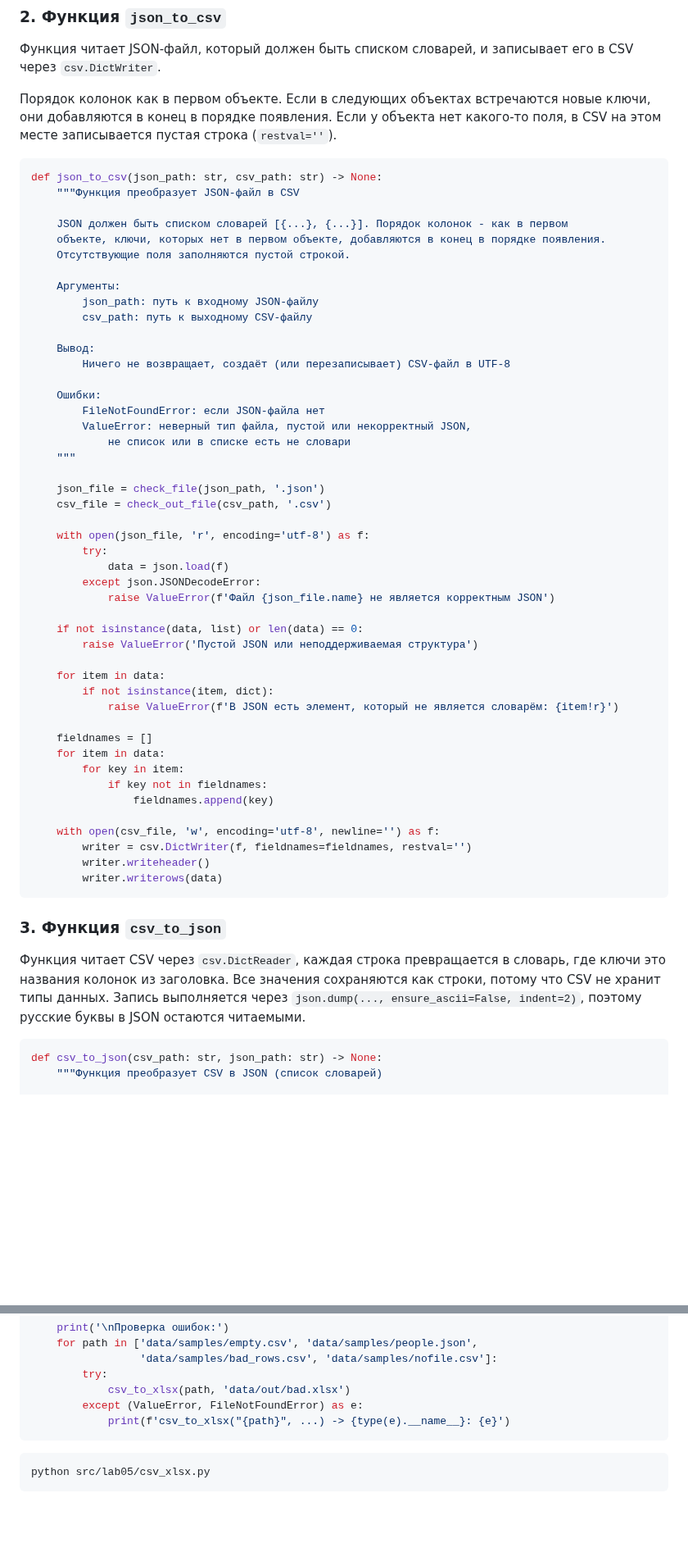
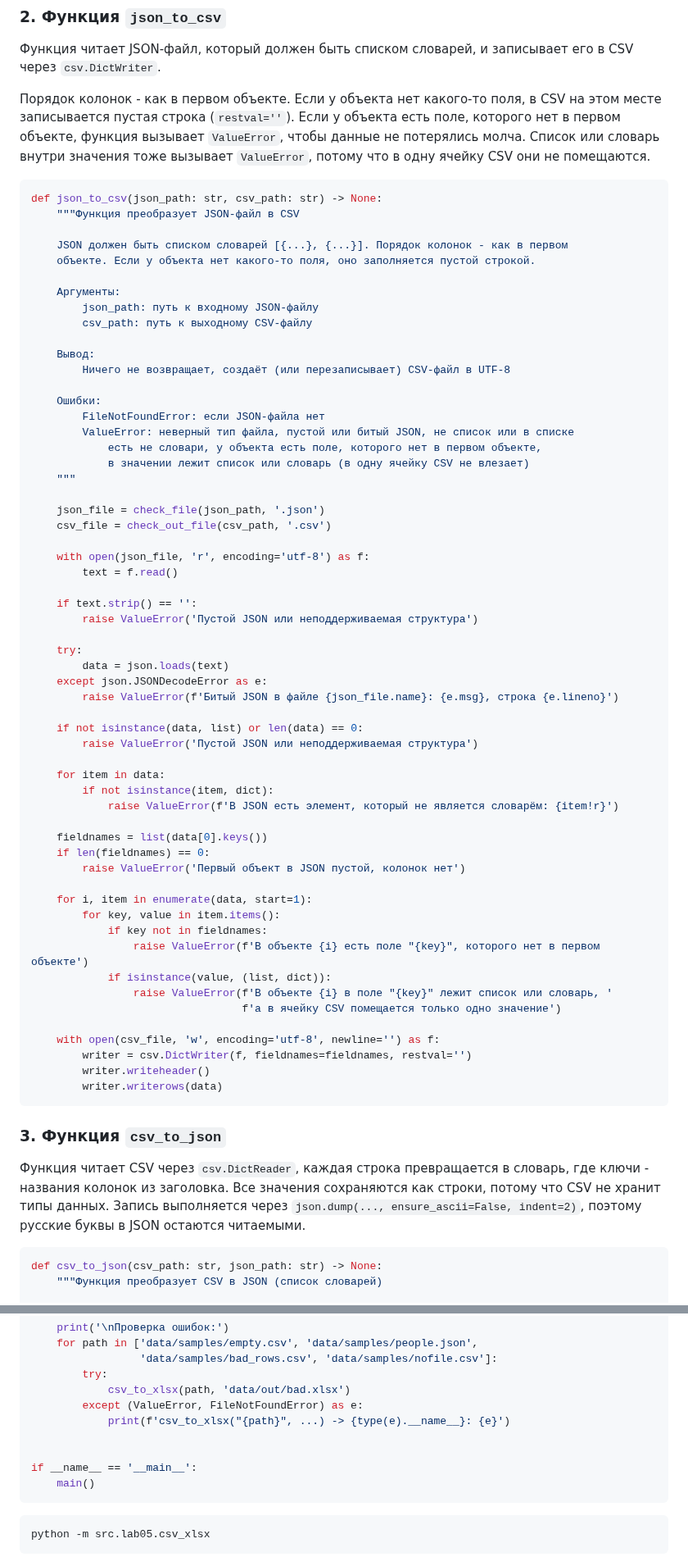
Before and after one commit to 3y6uJla/python_labs, a Markdown page: src/lab05/README.md, 2 parts joined by grey strips. Shown at 82% size. GitHub-like rendering; blank space fills up the shorter version.

````diff
--- a/src/lab05/README.md
+++ b/src/lab05/README.md
@@ -65,15 +72,14 @@ def check_out_file(path: str | Path, suffix: str) -> Path:
 
 Функция читает JSON-файл, который должен быть списком словарей, и записывает его в CSV через `csv.DictWriter`.
 
-Порядок колонок как в первом объекте. Если в следующих объектах встречаются новые ключи, они добавляются в конец в порядке появления. Если у объекта нет какого-то поля, в CSV на этом месте записывается пустая строка (`restval=''`).
+Порядок колонок - как в первом объекте. Если у объекта нет какого-то поля, в CSV на этом месте записывается пустая строка (`restval=''`). Если у объекта есть поле, которого нет в первом объекте, функция вызывает `ValueError`, чтобы данные не потерялись молча. Список или словарь внутри значения тоже вызывает `ValueError`, потому что в одну ячейку CSV они не помещаются.
 
 ```python
 def json_to_csv(json_path: str, csv_path: str) -> None:
     """Функция преобразует JSON-файл в CSV
 
     JSON должен быть списком словарей [{...}, {...}]. Порядок колонок - как в первом
-    объекте, ключи, которых нет в первом объекте, добавляются в конец в порядке появления.
-    Отсутствующие поля заполняются пустой строкой.
+    объекте. Если у объекта нет какого-то поля, оно заполняется пустой строкой.
 
     Аргументы:
         json_path: путь к входному JSON-файлу
@@ -84,18 +90,24 @@ def json_to_csv(json_path: str, csv_path: str) -> None:
 
     Ошибки:
         FileNotFoundError: если JSON-файла нет
-        ValueError: неверный тип файла, пустой или некорректный JSON,
-            не список или в списке есть не словари
+        ValueError: неверный тип файла, пустой или битый JSON, не список или в списке
+            есть не словари, у объекта есть поле, которого нет в первом объекте,
+            в значении лежит список или словарь (в одну ячейку CSV не влезает)
     """
 
     json_file = check_file(json_path, '.json')
     csv_file = check_out_file(csv_path, '.csv')
 
     with open(json_file, 'r', encoding='utf-8') as f:
-        try:
-            data = json.load(f)
-        except json.JSONDecodeError:
-            raise ValueError(f'Файл {json_file.name} не является корректным JSON')
+        text = f.read()
+
+    if text.strip() == '':
+        raise ValueError('Пустой JSON или неподдерживаемая структура')
+
+    try:
+        data = json.loads(text)
+    except json.JSONDecodeError as e:
+        raise ValueError(f'Битый JSON в файле {json_file.name}: {e.msg}, строка {e.lineno}')
 
     if not isinstance(data, list) or len(data) == 0:
         raise ValueError('Пустой JSON или неподдерживаемая структура')
@@ -104,11 +116,17 @@ def json_to_csv(json_path: str, csv_path: str) -> None:
         if not isinstance(item, dict):
             raise ValueError(f'В JSON есть элемент, который не является словарём: {item!r}')
 
-    fieldnames = []
-    for item in data:
-        for key in item:
+    fieldnames = list(data[0].keys())
+    if len(fieldnames) == 0:
+        raise ValueError('Первый объект в JSON пустой, колонок нет')
+
+    for i, item in enumerate(data, start=1):
+        for key, value in item.items():
             if key not in fieldnames:
-                fieldnames.append(key)
+                raise ValueError(f'В объекте {i} есть поле "{key}", которого нет в первом объекте')
+            if isinstance(value, (list, dict)):
+                raise ValueError(f'В объекте {i} в поле "{key}" лежит список или словарь, '
+                                 f'а в ячейку CSV помещается только одно значение')
 
     with open(csv_file, 'w', encoding='utf-8', newline='') as f:
         writer = csv.DictWriter(f, fieldnames=fieldnames, restval='')
@@ -118,7 +136,7 @@ def json_to_csv(json_path: str, csv_path: str) -> None:
 
 ### 3. Функция `csv_to_json`
 
-Функция читает CSV через `csv.DictReader`, каждая строка превращается в словарь, где ключи это названия колонок из заголовка. Все значения сохраняются как строки, потому что CSV не хранит типы данных. Запись выполняется через `json.dump(..., ensure_ascii=False, indent=2)`, поэтому русские буквы в JSON остаются читаемыми.
+Функция читает CSV через `csv.DictReader`, каждая строка превращается в словарь, где ключи - названия колонок из заголовка. Все значения сохраняются как строки, потому что CSV не хранит типы данных. Запись выполняется через `json.dump(..., ensure_ascii=False, indent=2)`, поэтому русские буквы в JSON остаются читаемыми.
 
 ```python
 def csv_to_json(csv_path: str, json_path: str) -> None:
@@ -351,10 +377,14 @@ if __name__ == '__main__':
             csv_to_xlsx(path, 'data/out/bad.xlsx')
         except (ValueError, FileNotFoundError) as e:
             print(f'csv_to_xlsx("{path}", ...) -> {type(e).__name__}: {e}')
+
+
+if __name__ == '__main__':
+    main()
 ```
 
 ```bash
-python src/lab05/csv_xlsx.py
+python -m src.lab05.csv_xlsx
 ```
 
 ![Проверка модуля csv_xlsx](../../images/lab05/img02.png)
````
Also changed, not shown: other parts of src/lab05/README.md (+43 -17 lines), images/lab05/img01.png, images/lab05/img02.png, 11 other files.
